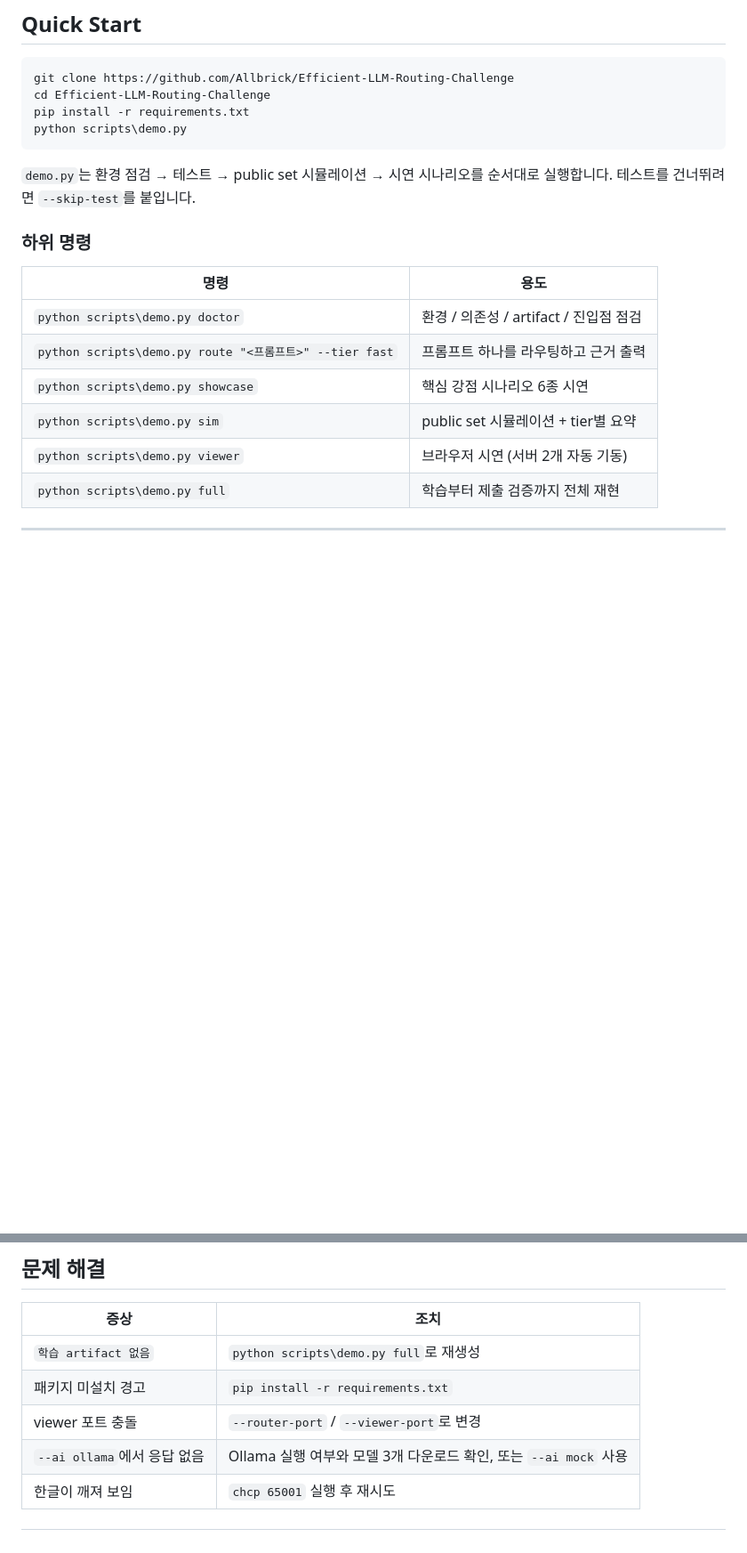
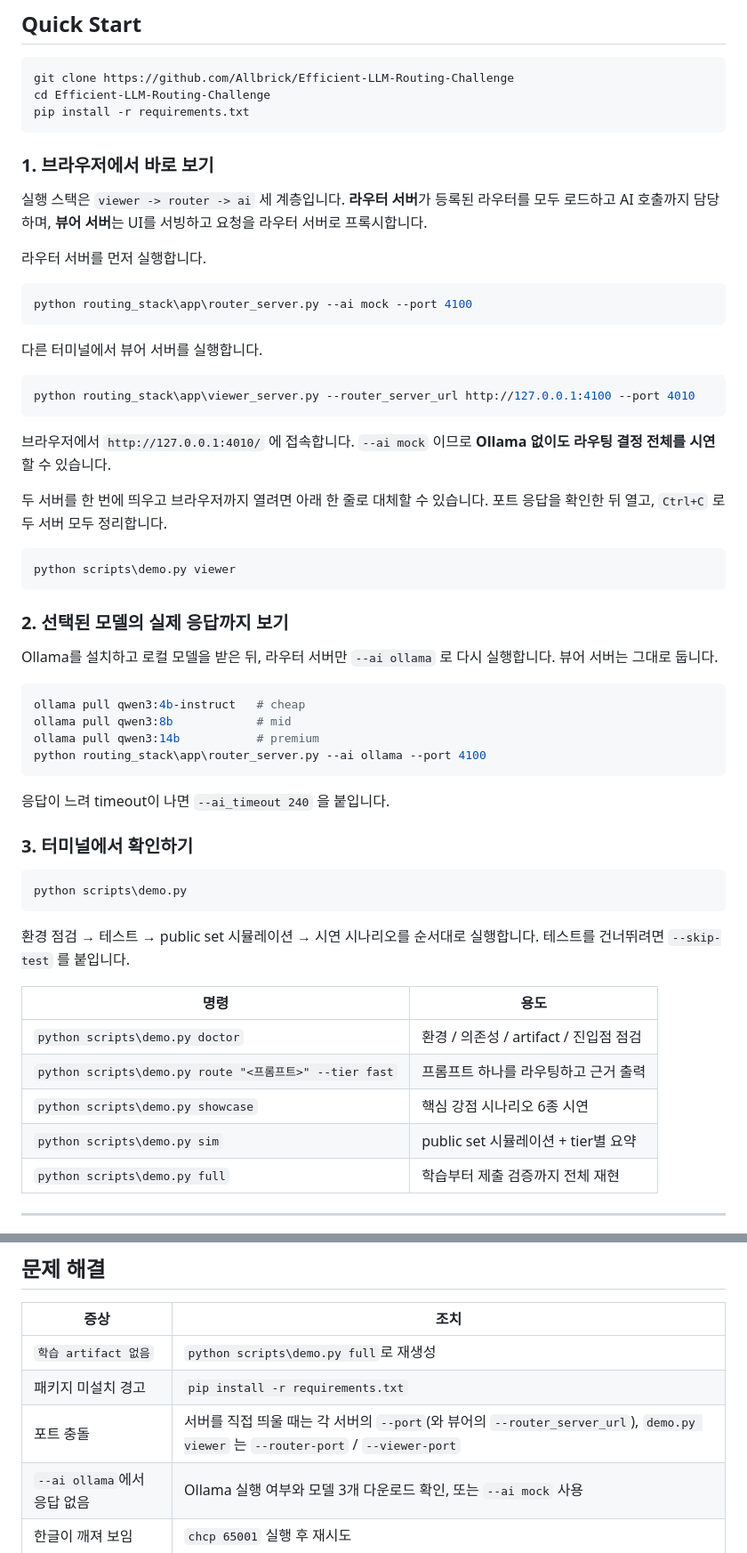
Before and after one commit to Allbrick/Efficient-LLM-Routing-Challenge, a Markdown page: README.md, 2 parts joined by grey strips. Shown at 89% size. Rendered like a GitHub page; blank space fills up the shorter version.

Commit message:
docs: README Quick Start 를 브라우저 중심으로 수정

````diff
--- a/README.md
+++ b/README.md
@@ -16,13 +16,52 @@
 git clone https://github.com/Allbrick/Efficient-LLM-Routing-Challenge
 cd Efficient-LLM-Routing-Challenge
 pip install -r requirements.txt
+```
+
+### 1. 브라우저에서 바로 보기
+
+실행 스택은 `viewer -> router -> ai` 세 계층입니다. **라우터 서버**가 등록된 라우터를 모두 로드하고 AI 호출까지 담당하며, **뷰어 서버**는 UI를 서빙하고 요청을 라우터 서버로 프록시합니다.
+
+라우터 서버를 먼저 실행합니다.
+
+```powershell
+python routing_stack\app\router_server.py --ai mock --port 4100
+```
+
+다른 터미널에서 뷰어 서버를 실행합니다.
+
+```powershell
+python routing_stack\app\viewer_server.py --router_server_url http://127.0.0.1:4100 --port 4010
+```
+
+브라우저에서 `http://127.0.0.1:4010/` 에 접속합니다. `--ai mock` 이므로 **Ollama 없이도 라우팅 결정 전체를 시연**할 수 있습니다.
+
+두 서버를 한 번에 띄우고 브라우저까지 열려면 아래 한 줄로 대체할 수 있습니다. 포트 응답을 확인한 뒤 열고, `Ctrl+C` 로 두 서버 모두 정리합니다.
+
+```powershell
+python scripts\demo.py viewer
+```
+
+### 2. 선택된 모델의 실제 응답까지 보기
+
+Ollama를 설치하고 로컬 모델을 받은 뒤, 라우터 서버만 `--ai ollama` 로 다시 실행합니다. 뷰어 서버는 그대로 둡니다.
+
+```powershell
+ollama pull qwen3:4b-instruct   # cheap
+ollama pull qwen3:8b            # mid
+ollama pull qwen3:14b           # premium
+python routing_stack\app\router_server.py --ai ollama --port 4100
+```
+
+응답이 느려 timeout이 나면 `--ai_timeout 240` 을 붙입니다.
+
+### 3. 터미널에서 확인하기
+
+```powershell
 python scripts\demo.py
 ```
 
-`demo.py`는 환경 점검 → 테스트 → public set 시뮬레이션 → 시연 시나리오를 순서대로 실행합니다.
-테스트를 건너뛰려면 `--skip-test`를 붙입니다.
-
-### 하위 명령
+환경 점검 → 테스트 → public set 시뮬레이션 → 시연 시나리오를 순서대로 실행합니다. 테스트를 건너뛰려면 `--skip-test` 를 붙입니다.
 
 | 명령 | 용도 |
 | --- | --- |
@@ -30,7 +69,6 @@ python scripts\demo.py
 | `python scripts\demo.py route "<프롬프트>" --tier fast` | 프롬프트 하나를 라우팅하고 근거 출력 |
 | `python scripts\demo.py showcase` | 핵심 강점 시나리오 6종 시연 |
 | `python scripts\demo.py sim` | public set 시뮬레이션 + tier별 요약 |
-| `python scripts\demo.py viewer` | 브라우저 시연 (서버 2개 자동 기동) |
 | `python scripts\demo.py full` | 학습부터 제출 검증까지 전체 재현 |
 
 ---
@@ -208,7 +225,7 @@ python -m pytest -q
 | --- | --- |
 | `학습 artifact 없음` | `python scripts\demo.py full`로 재생성 |
 | 패키지 미설치 경고 | `pip install -r requirements.txt` |
-| viewer 포트 충돌 | `--router-port` / `--viewer-port`로 변경 |
+| 포트 충돌 | 서버를 직접 띄울 때는 각 서버의 `--port`(와 뷰어의 `--router_server_url`), `demo.py viewer` 는 `--router-port` / `--viewer-port` |
 | `--ai ollama`에서 응답 없음 | Ollama 실행 여부와 모델 3개 다운로드 확인, 또는 `--ai mock` 사용 |
 | 한글이 깨져 보임 | `chcp 65001` 실행 후 재시도 |
 
````
Also changed, not shown: other parts of README.md (+0 -21 lines).
